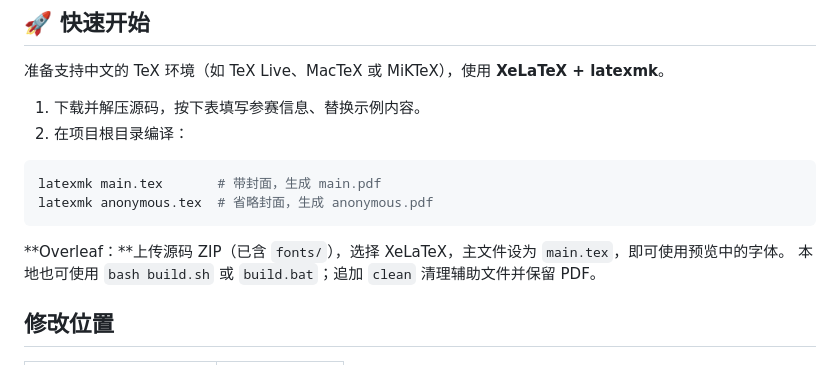
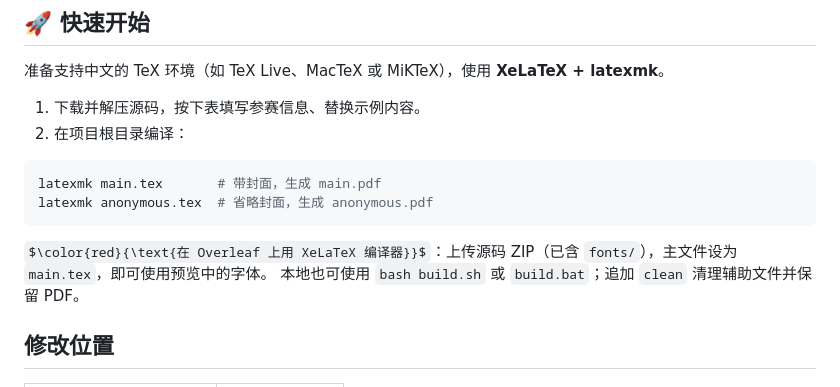
Before and after one commit to rudykon/GMCM2026-LaTeX-Template, a Markdown page: README.md, the part around the change. GitHub-like rendering; some formulas as TeX source.

Commit message:
Highlight the Overleaf XeLaTeX compiler instruction in red

````diff
--- a/README.md
+++ b/README.md
@@ -29,7 +29,7 @@ latexmk main.tex       # 带封面，生成 main.pdf
 latexmk anonymous.tex  # 省略封面，生成 anonymous.pdf
 ```
 
-**Overleaf：**上传源码 ZIP（已含 `fonts/`），选择 XeLaTeX，主文件设为 `main.tex`，即可使用预览中的字体。
+$\color{red}{\text{在 Overleaf 上用 XeLaTeX 编译器}}$：上传源码 ZIP（已含 `fonts/`），主文件设为 `main.tex`，即可使用预览中的字体。
 本地也可使用 `bash build.sh` 或 `build.bat`；追加 `clean` 清理辅助文件并保留 PDF。
 
 ## 修改位置
````
